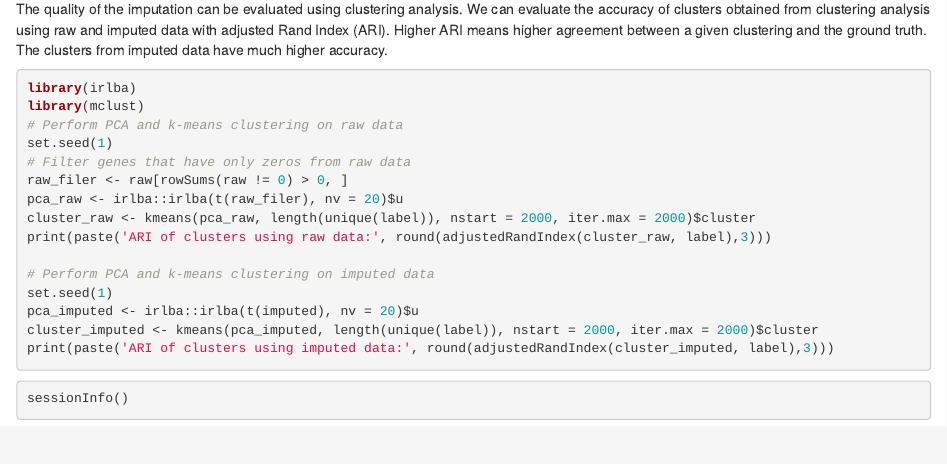
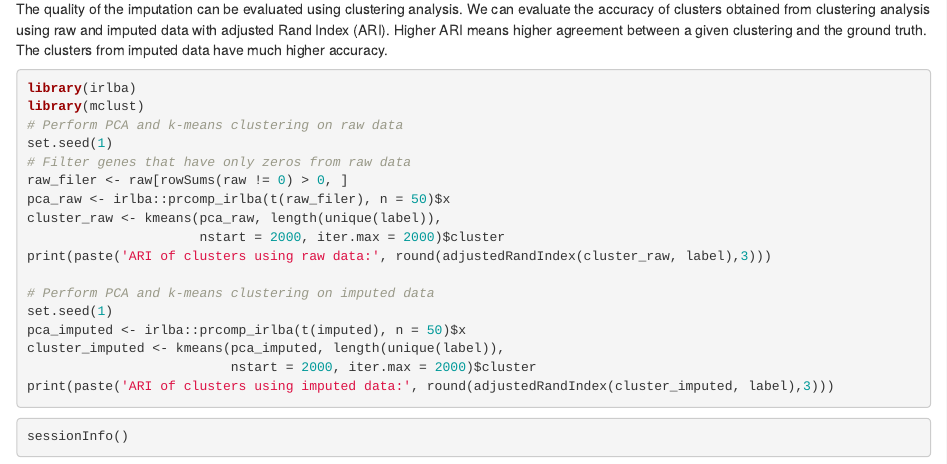
Before and after one commit to duct317/scISR, an R Markdown document (vignettes/Example.Rmd): the page in a window 1100 px wide, from 1170 px down. Rendered offline with R 4.5, knitr and Pandoc, with nearby package versions.

Commit message:
cran package

````diff
--- a/vignettes/Example.Rmd
+++ b/vignettes/Example.Rmd
@@ -61,14 +61,16 @@ library(mclust)
 set.seed(1)
 # Filter genes that have only zeros from raw data
 raw_filer <- raw[rowSums(raw != 0) > 0, ]
-pca_raw <- irlba::irlba(t(raw_filer), nv = 20)$u
-cluster_raw <- kmeans(pca_raw, length(unique(label)), nstart = 2000, iter.max = 2000)$cluster
+pca_raw <- irlba::prcomp_irlba(t(raw_filer), n = 50)$x
+cluster_raw <- kmeans(pca_raw, length(unique(label)),
+                      nstart = 2000, iter.max = 2000)$cluster
 print(paste('ARI of clusters using raw data:', round(adjustedRandIndex(cluster_raw, label),3)))
 
 # Perform PCA and k-means clustering on imputed data
 set.seed(1)
-pca_imputed <- irlba::irlba(t(imputed), nv = 20)$u
-cluster_imputed <- kmeans(pca_imputed, length(unique(label)), nstart = 2000, iter.max = 2000)$cluster
+pca_imputed <- irlba::prcomp_irlba(t(imputed), n = 50)$x
+cluster_imputed <- kmeans(pca_imputed, length(unique(label)),
+                          nstart = 2000, iter.max = 2000)$cluster
 print(paste('ARI of clusters using imputed data:', round(adjustedRandIndex(cluster_imputed, label),3)))
 ```
 
````
Also changed, not shown: R/scISR.R (+7 -5 lines), README.md, 4 other files.
